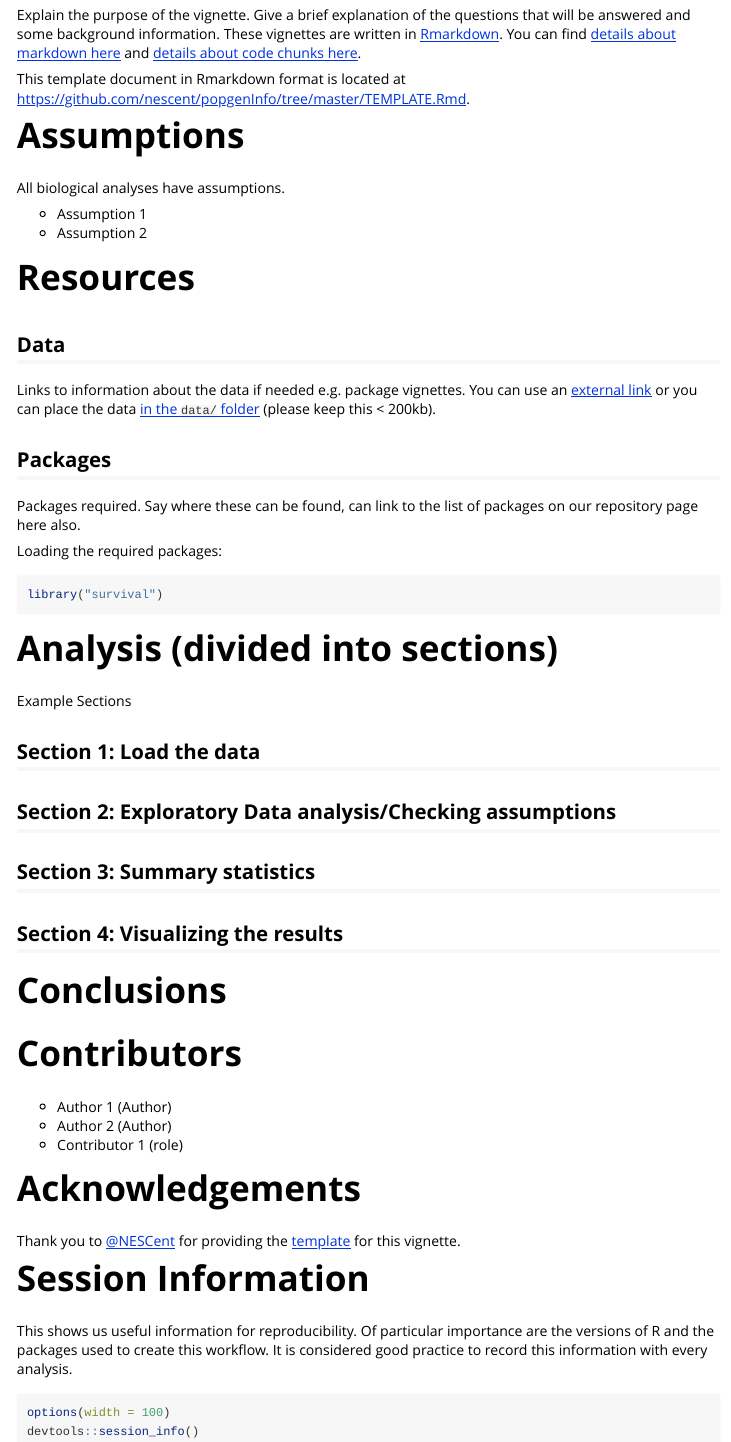
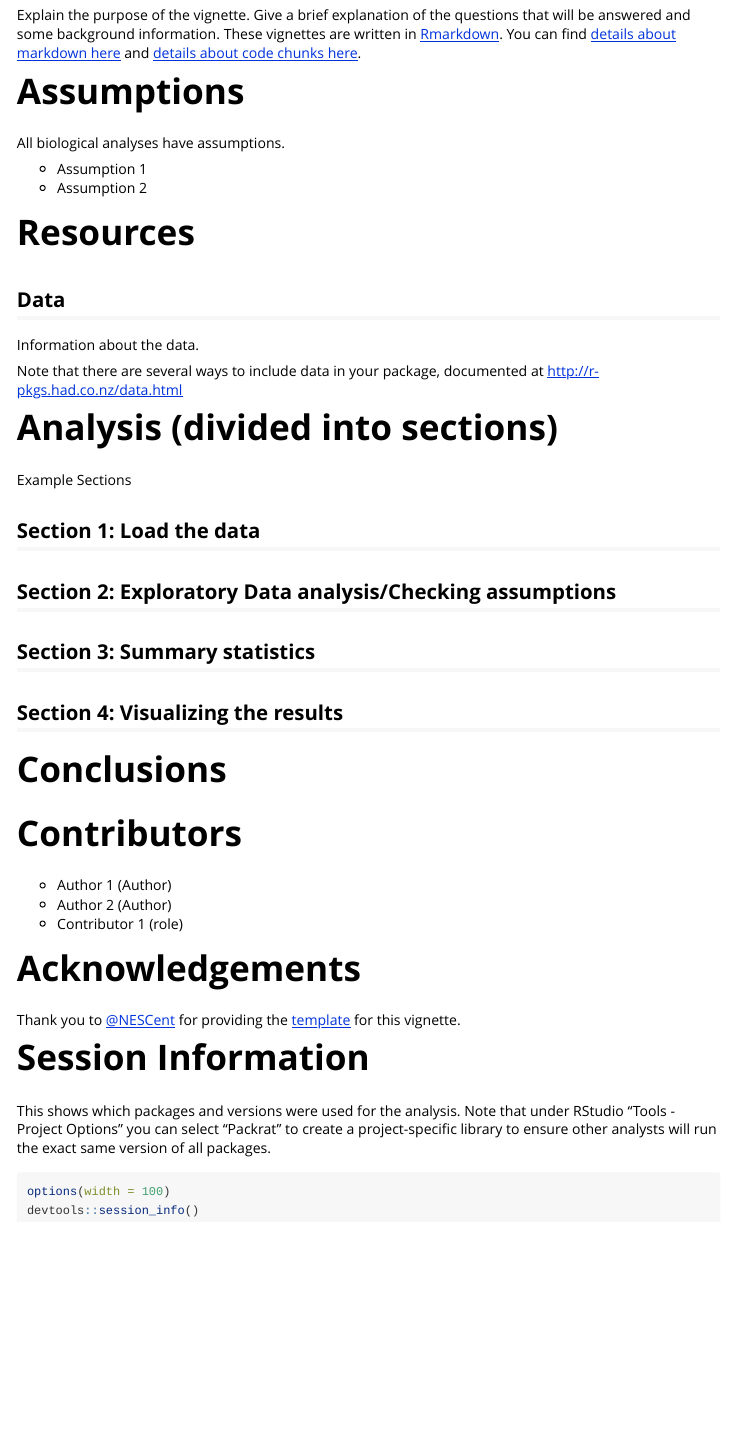
Before and after one commit to waldronlab/ProjectAsPackage, an R Markdown document (vignettes/analysis.Rmd): the page in a window 1100 px wide, from 300 px down. Rendered offline with R 4.5, knitr and Pandoc, with nearby package versions.

Commit message:
vignette template

````diff
--- a/vignettes/analysis.Rmd
+++ b/vignettes/analysis.Rmd
@@ -22,9 +22,6 @@ about markdown here](http://rmarkdown.rstudio.com/authoring_basics.html) and
 [details about code chunks
 here](http://rmarkdown.rstudio.com/authoring_rcodechunks.html).
 
-This template document in Rmarkdown format is located at
-https://github.com/nescent/popgenInfo/tree/master/TEMPLATE.Rmd.
-
 # Assumptions
 
 All biological analyses have assumptions.
@@ -36,22 +33,10 @@ All biological analyses have assumptions.
 
 ## Data
 
-Links to information about the data if needed e.g. package vignettes. You can
-use an [external
-link](https://github.com/cran/adegenet/blob/master/inst/files/nancycats.gtx) or
-you can place the data [in the `data/` folder](https://github.com/nescent/popgenInfo/blob/master/data/nancycats.gtx)
-(please keep this < 200kb).
+Information about the data.
 
-## Packages
-
-Packages required. Say where these can be found, can link to the list of
-packages on our repository page here also.
-
-Loading the required packages:
-
-```{r, packages, message=FALSE}
-library("survival")
-```
+Note that there are several ways to include data in your package, documented at
+http://r-pkgs.had.co.nz/data.html
 
 # Analysis (divided into sections)
 
@@ -80,9 +65,9 @@ Thank you to [@NESCent](https://github.com/NESCent) for providing the
 
 # Session Information
 
-This shows us useful information for reproducibility. Of particular importance
-are the versions of R and the packages used to create this workflow. It is
-considered good practice to record this information with every analysis.
+This shows which packages and versions were used for the analysis. Note that under
+RStudio "Tools - Project Options" you can select "Packrat" to create a project-specific
+library to ensure other analysts will run the exact same version of all packages.
 
 ```{r, sessioninfo}
 options(width = 100)
````
